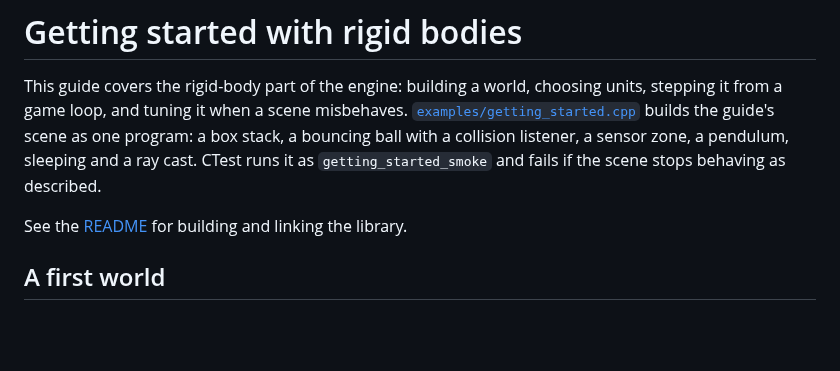
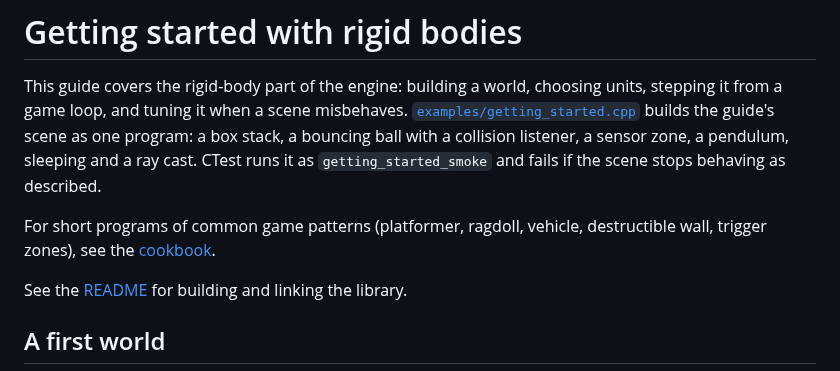
Before and after one commit to joaocarloscruz/2d-physicsengine, a Markdown page: docs/getting-started.md, the part around the change. Drawn GitHub-style; blank space fills up the shorter version.

```diff
--- a/docs/getting-started.md
+++ b/docs/getting-started.md
@@ -6,6 +6,8 @@ units, stepping it from a game loop, and tuning it when a scene misbehaves.
 guide's scene as one program: a box stack, a bouncing ball with a collision
 listener, a sensor zone, a pendulum, sleeping and a ray cast. CTest runs it as
 `getting_started_smoke` and fails if the scene stops behaving as described.
+
+For short programs of common game patterns (platformer, ragdoll, vehicle, destructible wall, trigger zones), see the [cookbook](cookbook.md).
 
 See the [README](../README.md) for building and linking the library.
 
```
Also changed, not shown: README.md (+5 -0 lines).
